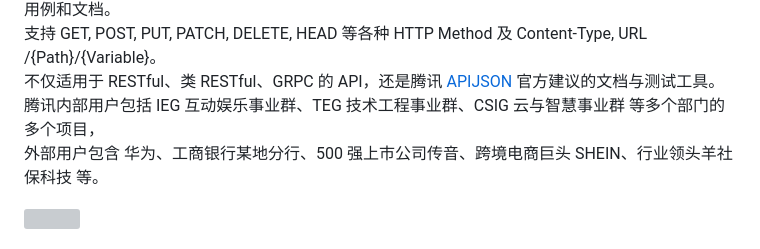
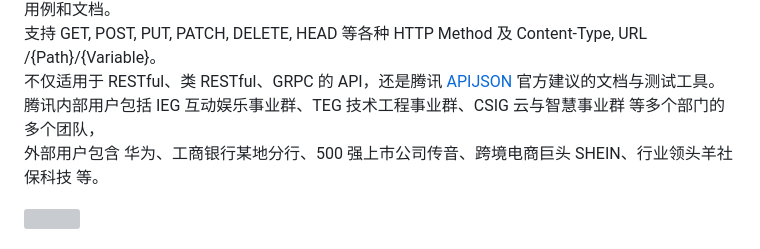
Before and after one commit to TommyLemon/APIAuto, a Markdown page: README.md, the part around the change. GitHub-like rendering; grey boxes are pictures that could not be loaded.

```diff
--- a/README.md
+++ b/README.md
@@ -20,7 +20,7 @@
 在常用功能上远超 Postman, Swagger, YApi 等各种 开源、商业 的 API 文档/测试 工具，并能一键导入用例和文档。<br />
 支持 GET, POST, PUT, PATCH, DELETE, HEAD 等各种 HTTP Method 及 Content-Type, URL /{Path}/{Variable}。<br />
 不仅适用于 RESTful、类 RESTful、GRPC 的 API，还是腾讯 [APIJSON](https://github.com/Tencent/APIJSON) 官方建议的文档与测试工具。<br />
-腾讯内部用户包括 IEG 互动娱乐事业群、TEG 技术工程事业群、CSIG 云与智慧事业群 等多个部门的多个项目， <br />
+腾讯内部用户包括 IEG 互动娱乐事业群、TEG 技术工程事业群、CSIG 云与智慧事业群 等多个部门的多个团队， <br />
 外部用户包含 华为、工商银行某地分行、500 强上市公司传音、跨境电商巨头 SHEIN、行业领头羊社保科技 等。
 
 ![](https://user-images.githubusercontent.com/5738175/145665502-94231804-5ea8-4784-b30d-d5558aad0f8d.jpeg)
```
